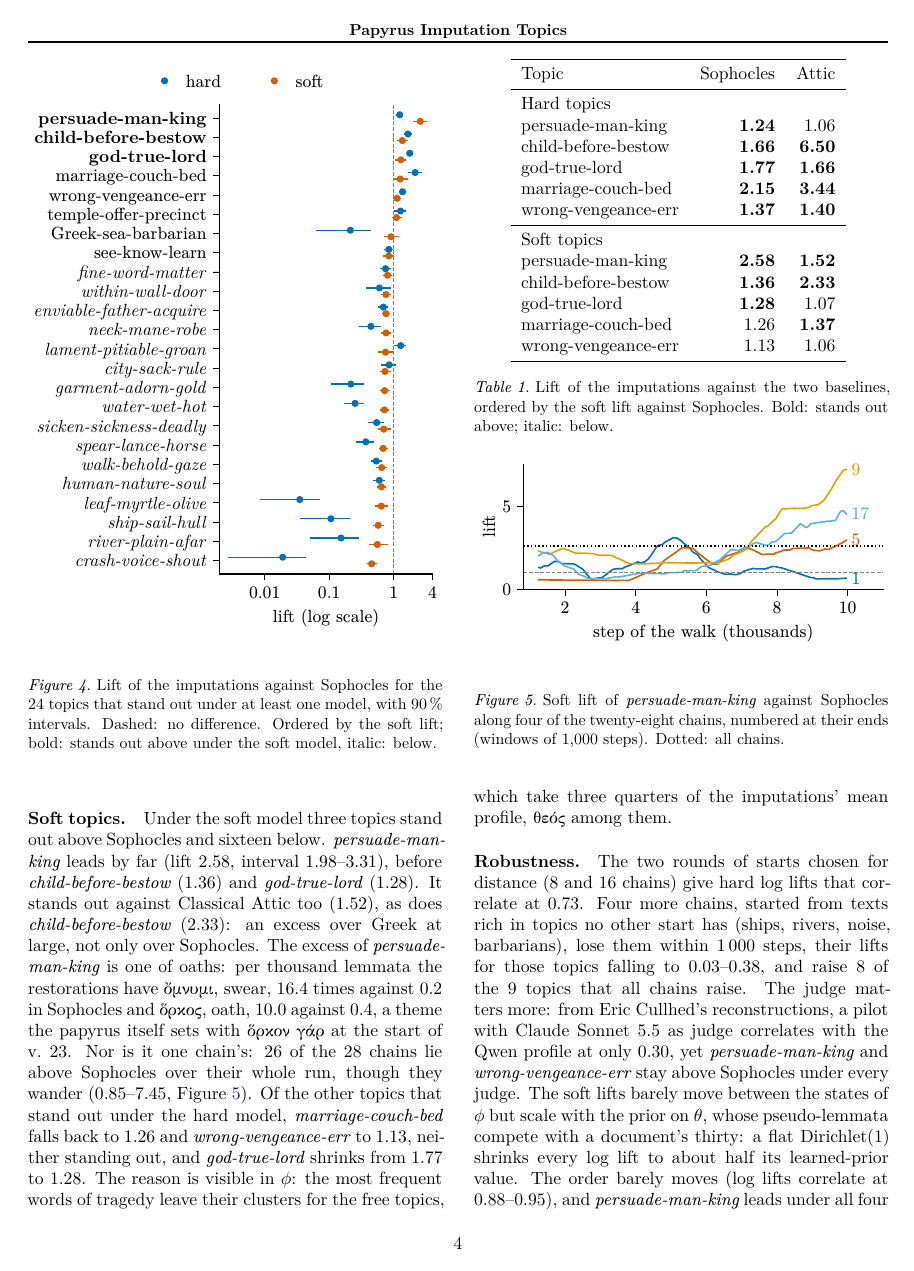
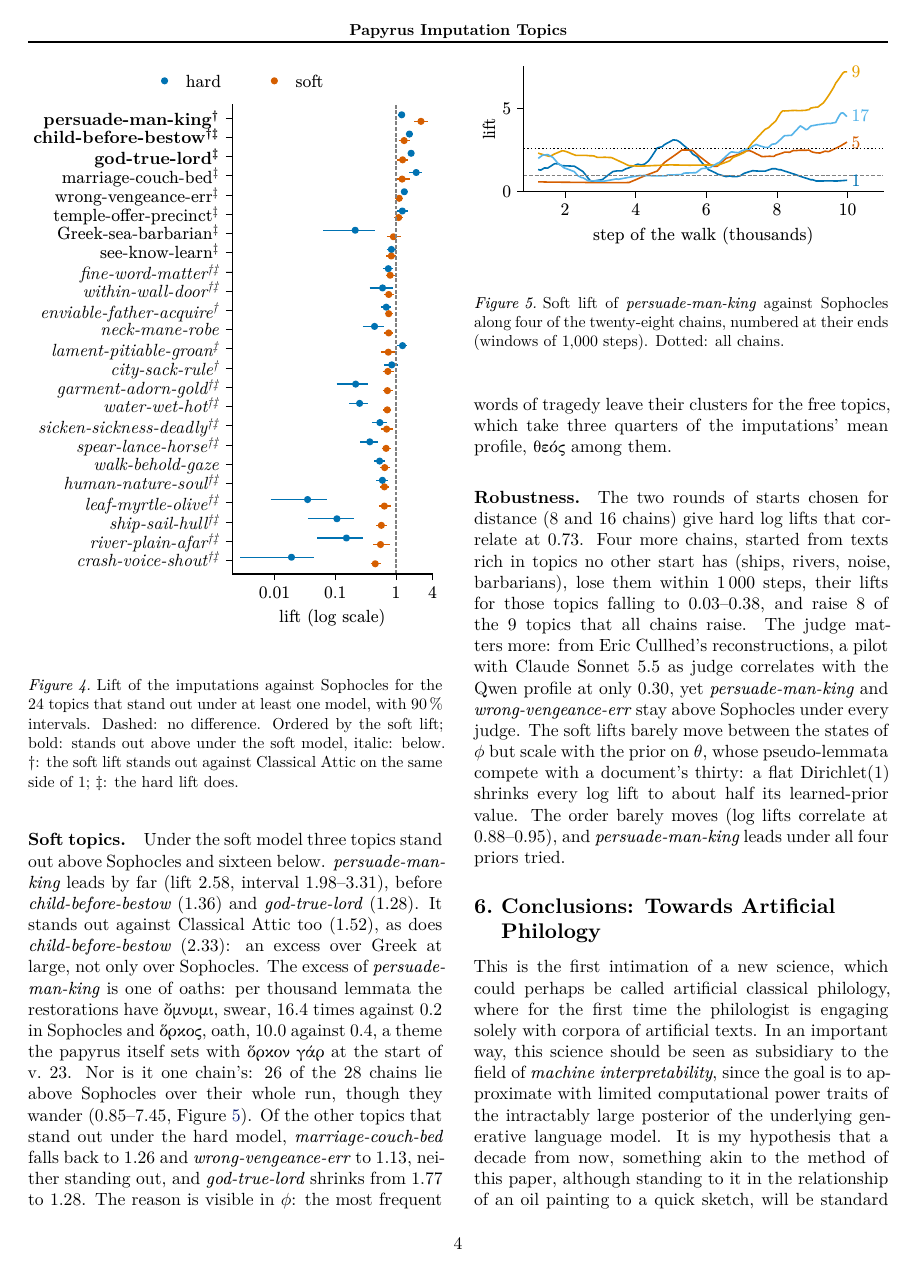
Before and after one commit to Urdatorn/bsda-miniproject-2026, a LaTeX paper (latex/overleaf/bsda.tex): page 4 of 11. Compiled offline with XeLaTeX.

Commit message:
Paper: Table 1 folded into Figure 4 as daggers for the Attic baseline
Co-Authored-By: Claude Opus 5.5 (1M context) <noreply@anthropic.com>
Claude-Session: https://claude.ai/code/session_01M1xHNbN4u1iEqqUy5MBEWd

```diff
--- a/latex/overleaf/bsda.tex
+++ b/latex/overleaf/bsda.tex
@@ -388,35 +388,10 @@ lies entirely above 1 or entirely below it.
 \caption{Lift of the imputations against Sophocles for the 24 topics that
 stand out under at least one model, with 90\,\% intervals. Dashed: no
 difference. Ordered by the soft lift; bold: stands out above under the soft
-model, italic: below.}
+model, italic: below. $\dag$: the soft lift stands out against Classical
+Attic on the same side of 1; $\ddag$: the hard lift does.}
 \label{fig:lift}
 \end{figure}
-
-\begin{table}[t]
-\centering
-\begin{tabular}{lrr}
-\toprule
-Topic & Sophocles & Attic \\
-\midrule
-\multicolumn{3}{l}{Hard topics} \\
-persuade-man-king & \textbf{1.24} & 1.06 \\
-child-before-bestow & \textbf{1.66} & \textbf{6.50} \\
-god-true-lord & \textbf{1.77} & \textbf{1.66} \\
-marriage-couch-bed & \textbf{2.15} & \textbf{3.44} \\
-wrong-vengeance-err & \textbf{1.37} & \textbf{1.40} \\
-\midrule
-\multicolumn{3}{l}{Soft topics} \\
-persuade-man-king & \textbf{2.58} & \textbf{1.52} \\
-child-before-bestow & \textbf{1.36} & \textbf{2.33} \\
-god-true-lord & \textbf{1.28} & 1.07 \\
-marriage-couch-bed & 1.26 & \textbf{1.37} \\
-wrong-vengeance-err & 1.13 & 1.06 \\
-\bottomrule
-\end{tabular}
-\caption{Lift of the imputations against the two baselines, ordered by the soft lift against
-Sophocles. Bold: stands out above; italic: below.}
-\label{tab:key}
-\end{table}
 
 \begin{figure}[t]
 \centering
```
Also changed, not shown: latex/overleaf/figures/lift_hard_soft.pdf, latex/overleaf/bsda.tex (2 more changed lines), 1 other file.
